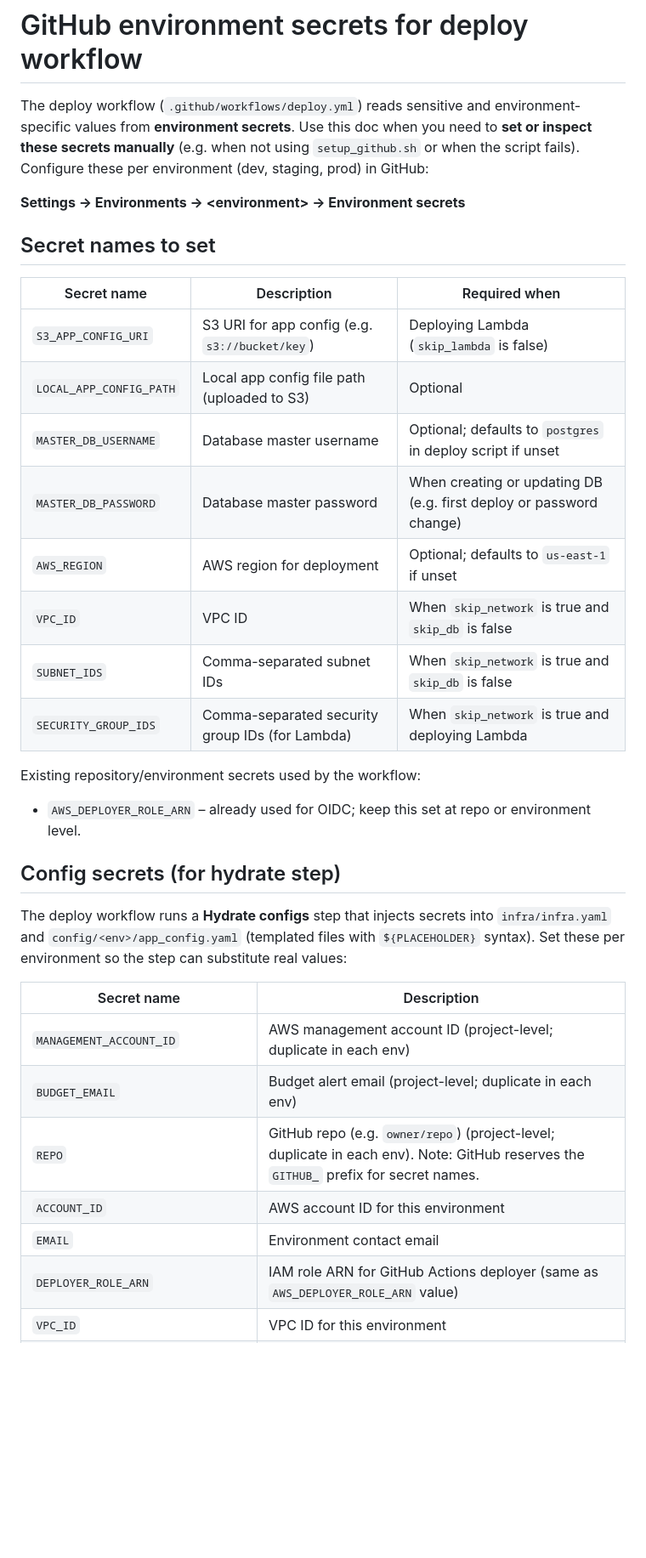
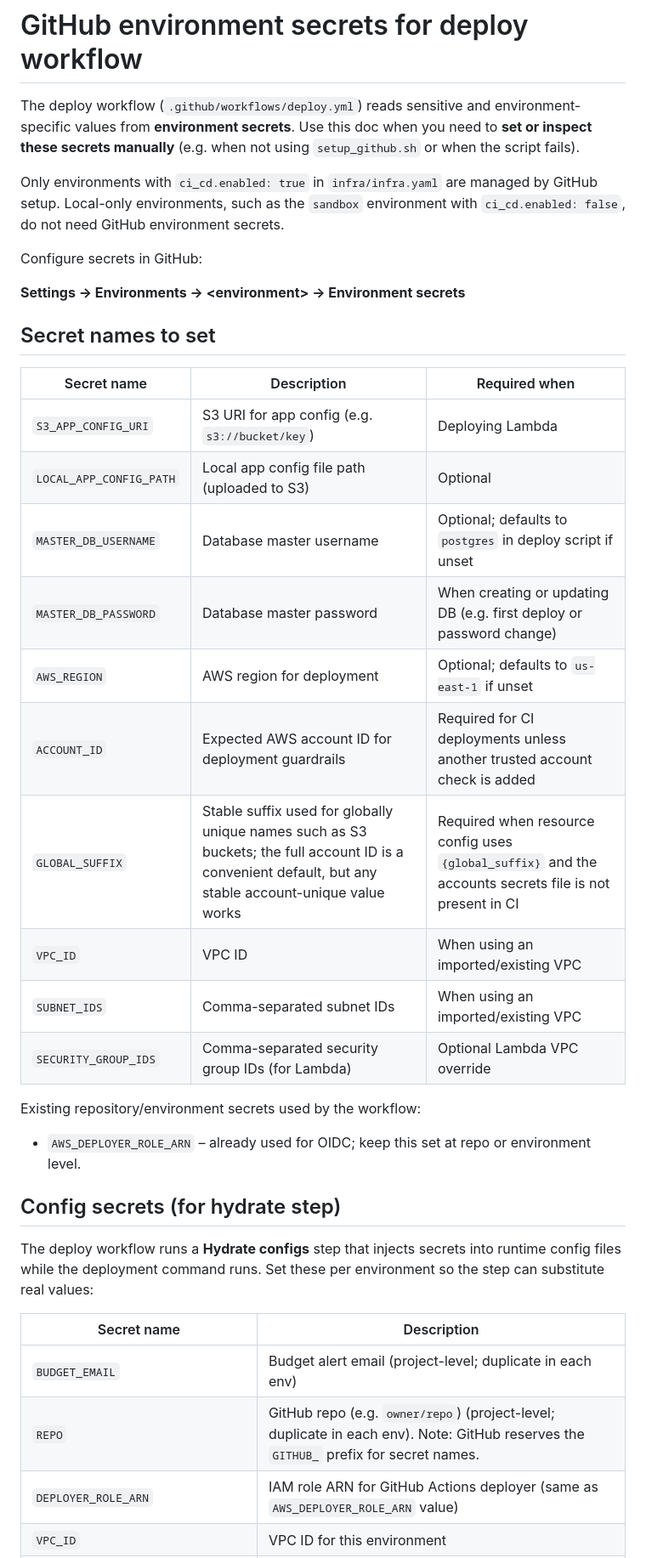
Before and after one commit to georgep26/chat-template, a Markdown page: docs/github_environment_secrets.md, the part around one of its changes. Shown at 85% size. Drawn GitHub-style; blank space fills up the shorter version.

Commit message:
refactor: enhance GitHub environment secrets documentation for clarity and completeness

```diff
--- a/docs/github_environment_secrets.md
+++ b/docs/github_environment_secrets.md
@@ -1,6 +1,10 @@
 # GitHub environment secrets for deploy workflow
 
-The deploy workflow (`.github/workflows/deploy.yml`) reads sensitive and environment-specific values from **environment secrets**. Use this doc when you need to **set or inspect these secrets manually** (e.g. when not using `setup_github.sh` or when the script fails). Configure these per environment (dev, staging, prod) in GitHub:
+The deploy workflow (`.github/workflows/deploy.yml`) reads sensitive and environment-specific values from **environment secrets**. Use this doc when you need to **set or inspect these secrets manually** (e.g. when not using `setup_github.sh` or when the script fails).
+
+Only environments with `ci_cd.enabled: true` in `infra/infra.yaml` are managed by GitHub setup. Local-only environments, such as the `sandbox` environment with `ci_cd.enabled: false`, do not need GitHub environment secrets.
+
+Configure secrets in GitHub:
 
 **Settings → Environments → &lt;environment&gt; → Environment secrets**
 
@@ -8,14 +12,16 @@ The deploy workflow (`.github/workflows/deploy.yml`) reads sensitive and environ
 
 | Secret name | Description | Required when |
 |-------------|-------------|----------------|
-| `S3_APP_CONFIG_URI` | S3 URI for app config (e.g. `s3://bucket/key`) | Deploying Lambda (`skip_lambda` is false) |
+| `S3_APP_CONFIG_URI` | S3 URI for app config (e.g. `s3://bucket/key`) | Deploying Lambda |
 | `LOCAL_APP_CONFIG_PATH` | Local app config file path (uploaded to S3) | Optional |
 | `MASTER_DB_USERNAME` | Database master username | Optional; defaults to `postgres` in deploy script if unset |
 | `MASTER_DB_PASSWORD` | Database master password | When creating or updating DB (e.g. first deploy or password change) |
 | `AWS_REGION` | AWS region for deployment | Optional; defaults to `us-east-1` if unset |
-| `VPC_ID` | VPC ID | When `skip_network` is true and `skip_db` is false |
-| `SUBNET_IDS` | Comma-separated subnet IDs | When `skip_network` is true and `skip_db` is false |
-| `SECURITY_GROUP_IDS` | Comma-separated security group IDs (for Lambda) | When `skip_network` is true and deploying Lambda |
+| `ACCOUNT_ID` | Expected AWS account ID for deployment guardrails | Required for CI deployments unless another trusted account check is added |
+| `GLOBAL_SUFFIX` | Stable suffix used for globally unique names such as S3 buckets; the full account ID is a convenient default, but any stable account-unique value works | Required when resource config uses `{global_suffix}` and the accounts secrets file is not present in CI |
+| `VPC_ID` | VPC ID | When using an imported/existing VPC |
+| `SUBNET_IDS` | Comma-separated subnet IDs | When using an imported/existing VPC |
+| `SECURITY_GROUP_IDS` | Comma-separated security group IDs (for Lambda) | Optional Lambda VPC override |
 
 Existing repository/environment secrets used by the workflow:
 
@@ -23,15 +29,12 @@ Existing repository/environment secrets used by the workflow:
 
 ## Config secrets (for hydrate step)
 
-The deploy workflow runs a **Hydrate configs** step that injects secrets into `infra/infra.yaml` and `config/<env>/app_config.yaml` (templated files with `${PLACEHOLDER}` syntax). Set these per environment so the step can substitute real values:
+The deploy workflow runs a **Hydrate configs** step that injects secrets into runtime config files while the deployment command runs. Set these per environment so the step can substitute real values:
 
 | Secret name | Description |
 |-------------|-------------|
-| `MANAGEMENT_ACCOUNT_ID` | AWS management account ID (project-level; duplicate in each env) |
 | `BUDGET_EMAIL` | Budget alert email (project-level; duplicate in each env) |
 | `REPO` | GitHub repo (e.g. `owner/repo`) (project-level; duplicate in each env). Note: GitHub reserves the `GITHUB_` prefix for secret names. |
-| `ACCOUNT_ID` | AWS account ID for this environment |
-| `EMAIL` | Environment contact email |
 | `DEPLOYER_ROLE_ARN` | IAM role ARN for GitHub Actions deployer (same as `AWS_DEPLOYER_ROLE_ARN` value) |
 | `VPC_ID` | VPC ID for this environment |
 | `SUBNET_IDS` | Comma-separated subnet IDs |
```
Also changed, not shown: other parts of docs/github_environment_secrets.md (+13 -3 lines).
